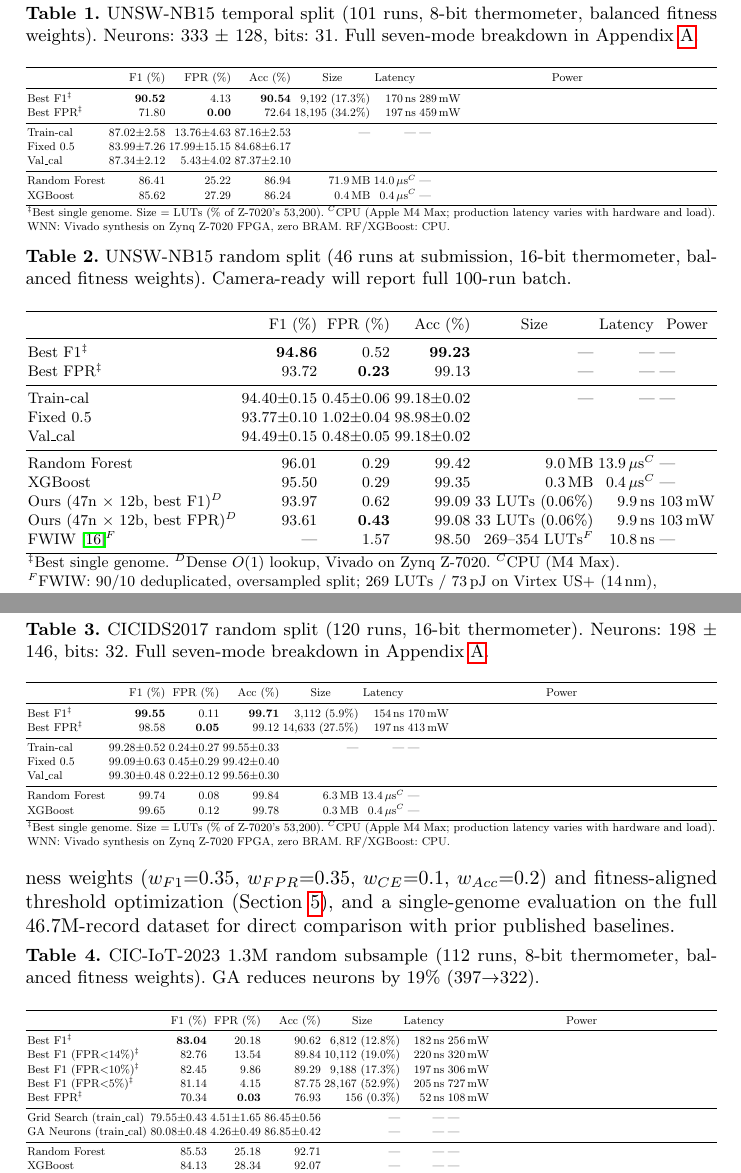
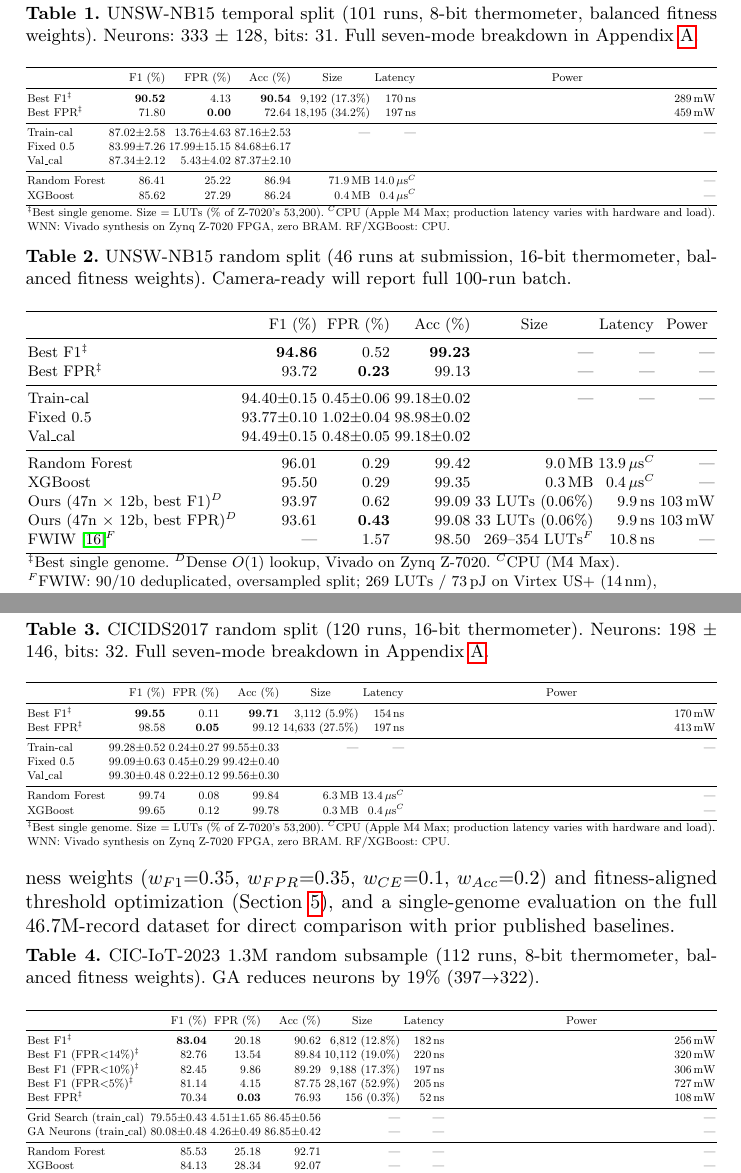
Before and after one commit to lacg/wnn, a LaTeX thesis (paper/main.tex): two parts of pages 10 and 11 of 21, joined at a grey line, cut so that both start at the same text. Compiled offline with pdfLaTeX.

Commit message:
Fix Power column alignment in result tables (l → r)
Power data was left-justified in a wide column stretched by
\resizebox{\textwidth}, making values cluster at the left edge while
the centered header floated far to the right. Right-justifying puts
values under the header. Applies to tab:unsw, tab:unsw-random,
tab:cicids, tab:ciot-phase.

Co-Authored-By: Claude Opus 4.7 (1M context) <noreply@anthropic.com>

```diff
--- a/paper/main.tex
+++ b/paper/main.tex
@@ -651,7 +651,7 @@ balanced fitness weights). Neurons: 333 $\pm$ 128, bits: 31.
 Full seven-mode breakdown in Appendix~\ref{app:thresholds}.}
 \label{tab:unsw}
 \resizebox{\textwidth}{!}{%
-\begin{tabular}{lrrrrrl}
+\begin{tabular}{lrrrrrr}
 \toprule
  & F1 (\%) & FPR (\%) & Acc (\%) & \multicolumn{1}{c}{Size} & \multicolumn{1}{c}{Latency} & \multicolumn{1}{c}{Power} \\
 \midrule
@@ -687,7 +687,7 @@ thermometer, balanced fitness weights). Camera-ready will report
 full 100-run batch.}
 \label{tab:unsw-random}
 \resizebox{\textwidth}{!}{%
-\begin{tabular}{lrrrrrl}
+\begin{tabular}{lrrrrrr}
 \toprule
  & F1 (\%) & FPR (\%) & Acc (\%) & \multicolumn{1}{c}{Size} & \multicolumn{1}{c}{Latency} & \multicolumn{1}{c}{Power} \\
 \midrule
@@ -740,7 +740,7 @@ Neurons: 198 $\pm$ 146, bits: 32.
 Full seven-mode breakdown in Appendix~\ref{app:thresholds}.}
 \label{tab:cicids}
 \resizebox{\textwidth}{!}{%
-\begin{tabular}{lrrrrrl}
+\begin{tabular}{lrrrrrr}
 \toprule
  & F1 (\%) & FPR (\%) & Acc (\%) & \multicolumn{1}{c}{Size} & \multicolumn{1}{c}{Latency} & \multicolumn{1}{c}{Power} \\
 \midrule
@@ -777,7 +777,7 @@ published baselines.
 balanced fitness weights). GA reduces neurons by 19\% (397$\to$322).}
 \label{tab:ciot-phase}
 \resizebox{\textwidth}{!}{%
-\begin{tabular}{lrrrrrl}
+\begin{tabular}{lrrrrrr}
 \toprule
  & F1 (\%) & FPR (\%) & Acc (\%) & \multicolumn{1}{c}{Size} & \multicolumn{1}{c}{Latency} & \multicolumn{1}{c}{Power} \\
 \midrule
```
Also changed, not shown: paper/main.pdf.
